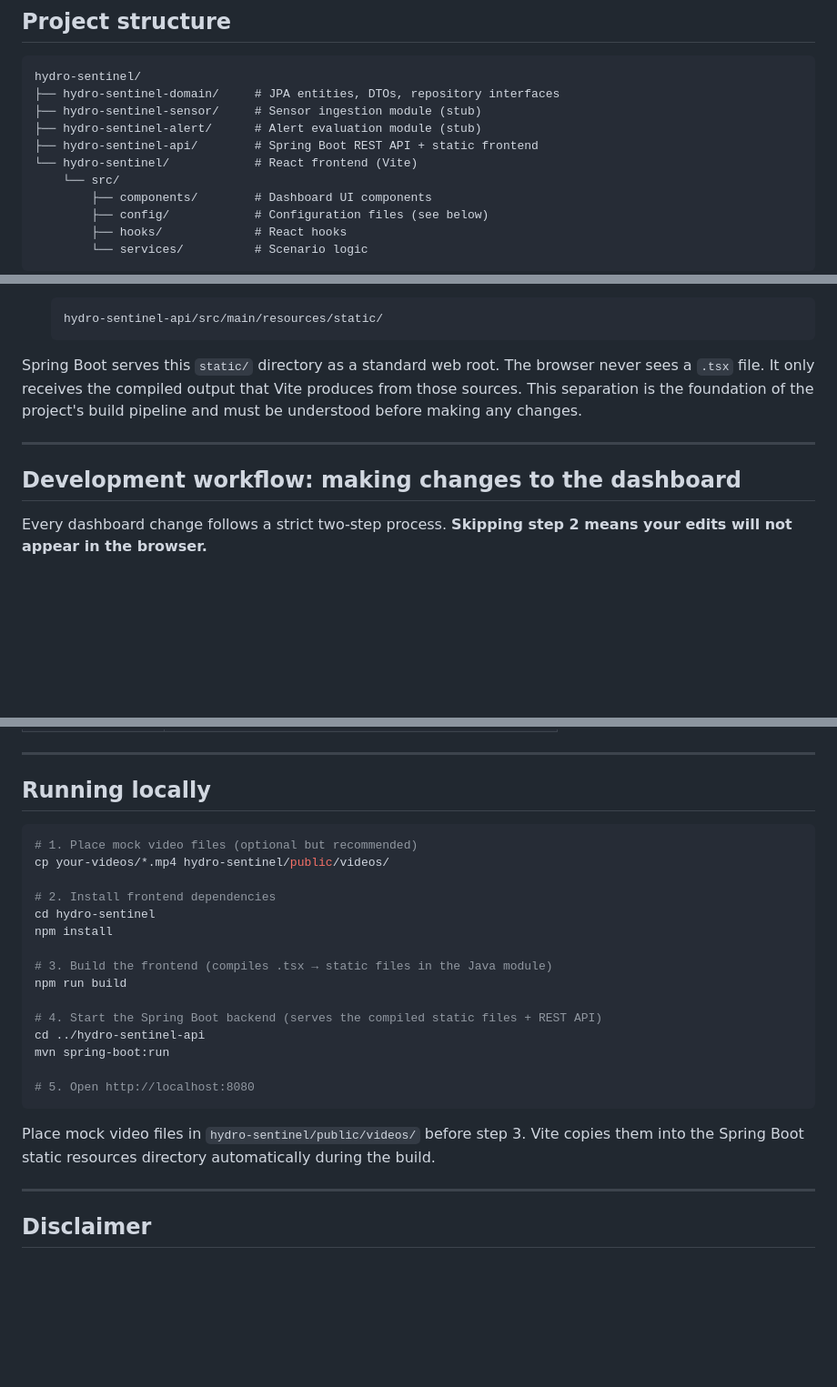
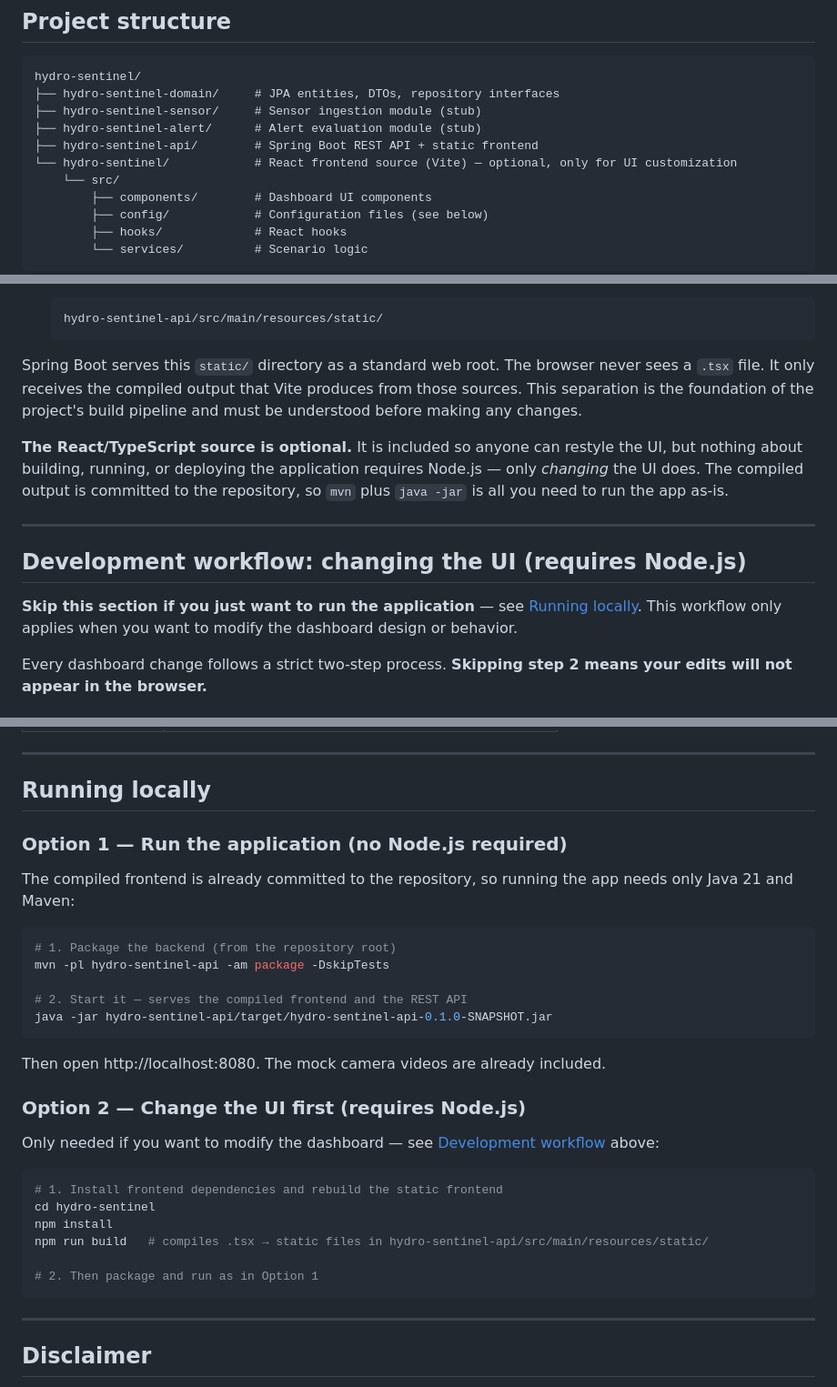
Before and after one commit to rbvidal/hydro-sentinel, a Markdown page: README.md, 3 parts joined by grey strips. Shown at 91% size. GitHub-like rendering; blank space fills up the shorter version.

Commit message:
Clarify README: app runs without Node.js, React source is optional
The run instructions implied npm install/build were required to start
the app. Make explicit that the compiled frontend is committed, add a
no-Node quick start (verified package + java -jar), and reframe the
Vite workflow as optional UI-customization only.

Co-Authored-By: Claude Opus 4.7 <noreply@anthropic.com>

````diff
--- a/README.md
+++ b/README.md
@@ -44,7 +46,7 @@ hydro-sentinel/
 ├── hydro-sentinel-sensor/     # Sensor ingestion module (stub)
 ├── hydro-sentinel-alert/      # Alert evaluation module (stub)
 ├── hydro-sentinel-api/        # Spring Boot REST API + static frontend
-└── hydro-sentinel/            # React frontend (Vite)
+└── hydro-sentinel/            # React frontend source (Vite) — optional, only for UI customization
     └── src/
         ├── components/        # Dashboard UI components
         ├── config/            # Configuration files (see below)
@@ -69,9 +71,13 @@ An important distinction for anyone contributing to this project:
 
 Spring Boot serves this `static/` directory as a standard web root. The browser never sees a `.tsx` file. It only receives the compiled output that Vite produces from those sources. This separation is the foundation of the project's build pipeline and must be understood before making any changes.
 
+**The React/TypeScript source is optional.** It is included so anyone can restyle the UI, but nothing about building, running, or deploying the application requires Node.js — only *changing* the UI does. The compiled output is committed to the repository, so `mvn` plus `java -jar` is all you need to run the app as-is.
+
 ---
 
-## Development workflow: making changes to the dashboard
+## Development workflow: changing the UI (requires Node.js)
+
+**Skip this section if you just want to run the application** — see [Running locally](#running-locally). This workflow only applies when you want to modify the dashboard design or behavior.
 
 Every dashboard change follows a strict two-step process. **Skipping step 2 means your edits will not appear in the browser.**
 
@@ -175,25 +181,32 @@ To swap out the mock simulation for real production IoT sensor data, a developer
 
 ## Running locally
 
+### Option 1 — Run the application (no Node.js required)
+
+The compiled frontend is already committed to the repository, so running the app needs only Java 21 and Maven:
+
 ```bash
-# 1. Place mock video files (optional but recommended)
-cp your-videos/*.mp4 hydro-sentinel/public/videos/
+# 1. Package the backend (from the repository root)
+mvn -pl hydro-sentinel-api -am package -DskipTests
 
-# 2. Install frontend dependencies
+# 2. Start it — serves the compiled frontend and the REST API
+java -jar hydro-sentinel-api/target/hydro-sentinel-api-0.1.0-SNAPSHOT.jar
+```
+
+Then open http://localhost:8080. The mock camera videos are already included.
+
+### Option 2 — Change the UI first (requires Node.js)
+
+Only needed if you want to modify the dashboard — see [Development workflow](#development-workflow-changing-the-ui-requires-nodejs) above:
+
+```bash
+# 1. Install frontend dependencies and rebuild the static frontend
 cd hydro-sentinel
 npm install
+npm run build   # compiles .tsx → static files in hydro-sentinel-api/src/main/resources/static/
 
-# 3. Build the frontend (compiles .tsx → static files in the Java module)
-npm run build
-
-# 4. Start the Spring Boot backend (serves the compiled static files + REST API)
-cd ../hydro-sentinel-api
-mvn spring-boot:run
-
-# 5. Open http://localhost:8080
+# 2. Then package and run as in Option 1
 ```
-
-Place mock video files in `hydro-sentinel/public/videos/` before step 3. Vite copies them into the Spring Boot static resources directory automatically during the build.
 
 ---
 
````
Also changed, not shown: other parts of README.md (+2 -0 lines).
